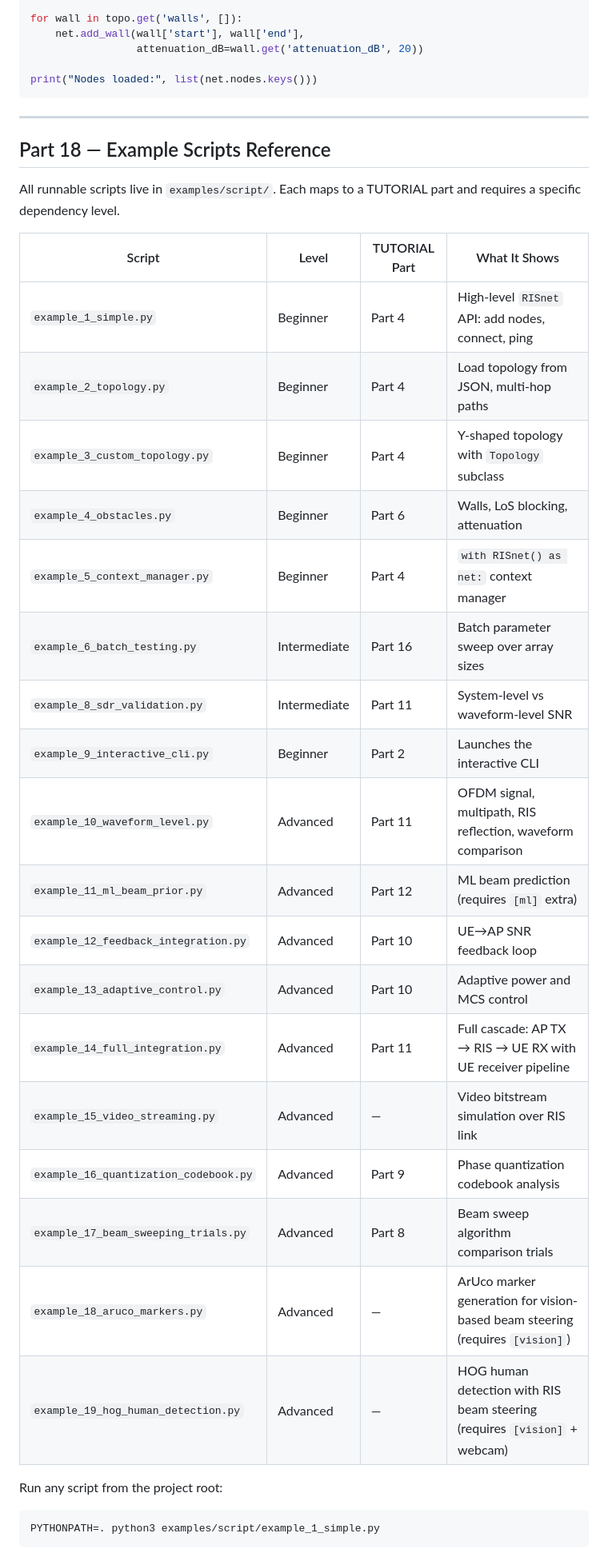
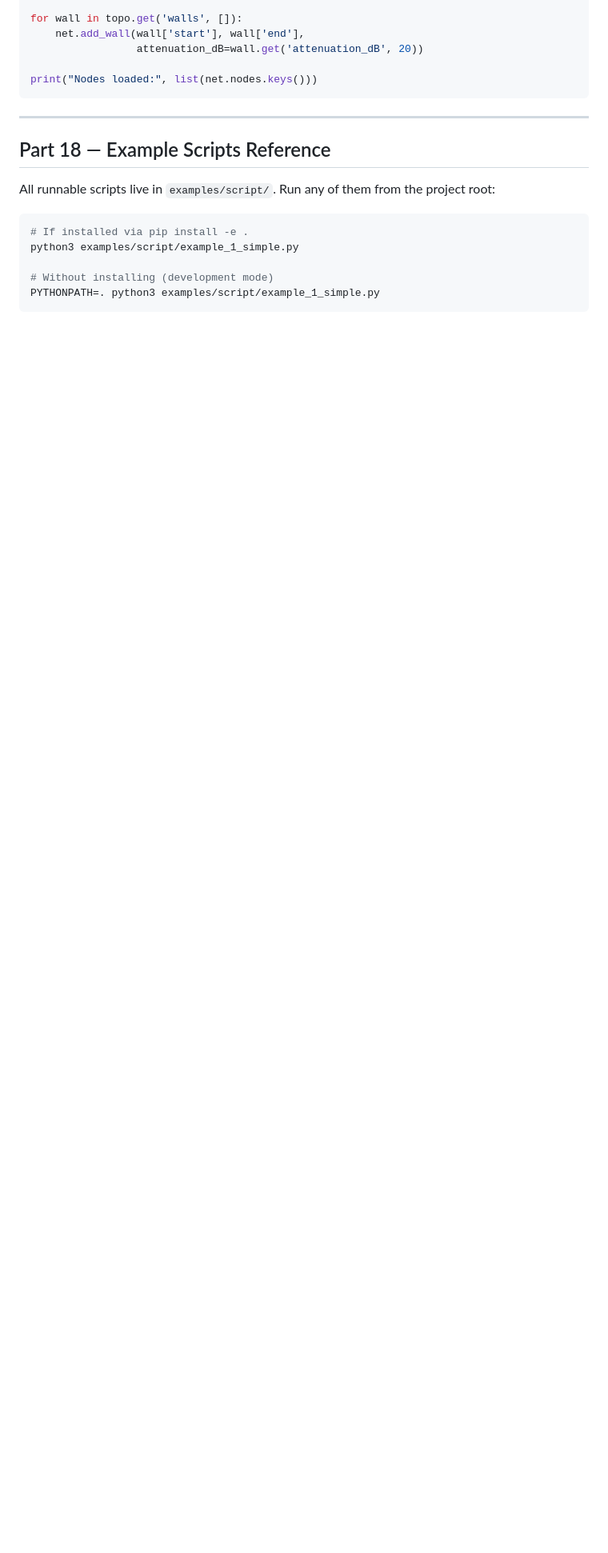
Before and after one commit to nqmn/waveflow, a Markdown page: TUTORIAL.md, the part around one of its changes. Shown at 80% size. Rendered like a GitHub page; blank space fills up the shorter version.

````diff
--- a/TUTORIAL.md
+++ b/TUTORIAL.md
@@ -978,32 +978,13 @@ print("Nodes loaded:", list(net.nodes.keys()))
 
 ## Part 18 — Example Scripts Reference
 
-All runnable scripts live in `examples/script/`. Each maps to a TUTORIAL part and requires a specific dependency level.
-
-| Script | Level | TUTORIAL Part | What It Shows |
-|---|---|---|---|
-| `example_1_simple.py` | Beginner | Part 4 | High-level `RISnet` API: add nodes, connect, ping |
-| `example_2_topology.py` | Beginner | Part 4 | Load topology from JSON, multi-hop paths |
-| `example_3_custom_topology.py` | Beginner | Part 4 | Y-shaped topology with `Topology` subclass |
-| `example_4_obstacles.py` | Beginner | Part 6 | Walls, LoS blocking, attenuation |
-| `example_5_context_manager.py` | Beginner | Part 4 | `with RISnet() as net:` context manager |
-| `example_6_batch_testing.py` | Intermediate | Part 16 | Batch parameter sweep over array sizes |
-| `example_8_sdr_validation.py` | Intermediate | Part 11 | System-level vs waveform-level SNR |
-| `example_9_interactive_cli.py` | Beginner | Part 2 | Launches the interactive CLI |
-| `example_10_waveform_level.py` | Advanced | Part 11 | OFDM signal, multipath, RIS reflection, waveform comparison |
-| `example_11_ml_beam_prior.py` | Advanced | Part 12 | ML beam prediction (requires `[ml]` extra) |
-| `example_12_feedback_integration.py` | Advanced | Part 10 | UE→AP SNR feedback loop |
-| `example_13_adaptive_control.py` | Advanced | Part 10 | Adaptive power and MCS control |
-| `example_14_full_integration.py` | Advanced | Part 11 | Full cascade: AP TX → RIS → UE RX with UE receiver pipeline |
-| `example_15_video_streaming.py` | Advanced | — | Video bitstream simulation over RIS link |
-| `example_16_quantization_codebook.py` | Advanced | Part 9 | Phase quantization codebook analysis |
-| `example_17_beam_sweeping_trials.py` | Advanced | Part 8 | Beam sweep algorithm comparison trials |
-| `example_18_aruco_markers.py` | Advanced | — | ArUco marker generation for vision-based beam steering (requires `[vision]`) |
-| `example_19_hog_human_detection.py` | Advanced | — | HOG human detection with RIS beam steering (requires `[vision]` + webcam) |
-
-Run any script from the project root:
+All runnable scripts live in `examples/script/`. Run any of them from the project root:
 
 ```bash
+# If installed via pip install -e .
+python3 examples/script/example_1_simple.py
+
+# Without installing (development mode)
 PYTHONPATH=. python3 examples/script/example_1_simple.py
 ```
 
````
Also changed, not shown: other parts of TUTORIAL.md (+76 -5 lines).
